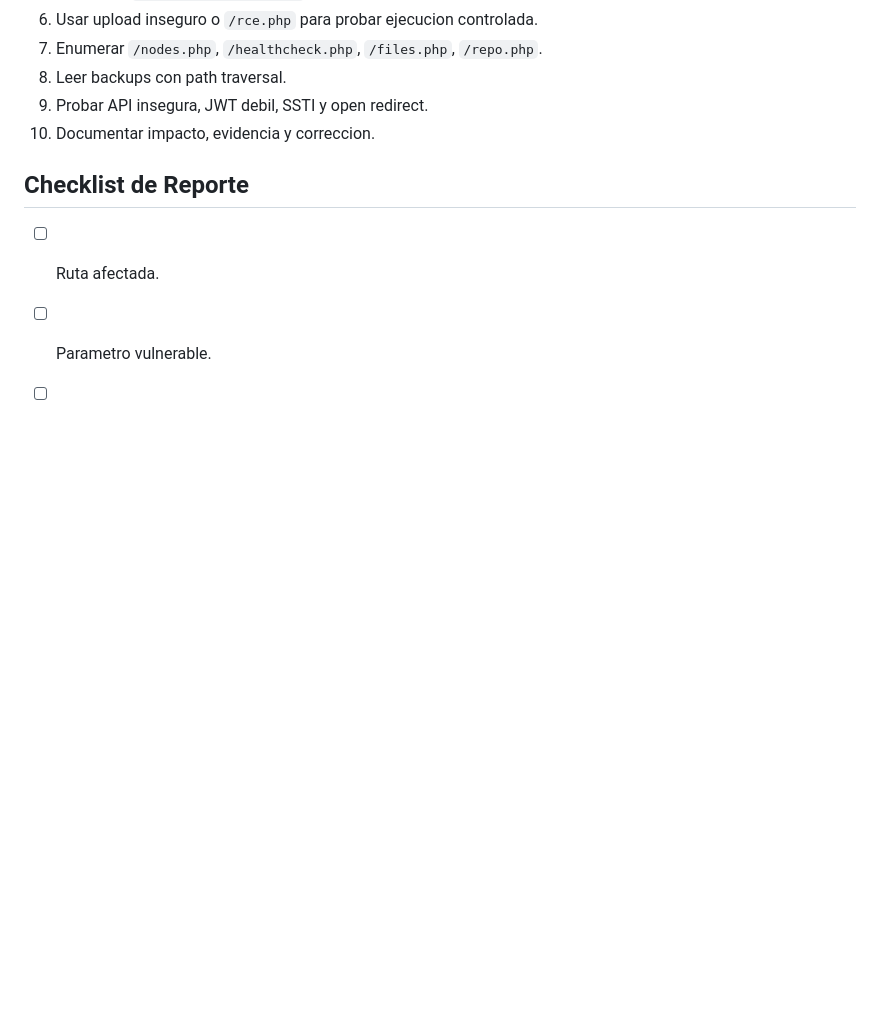
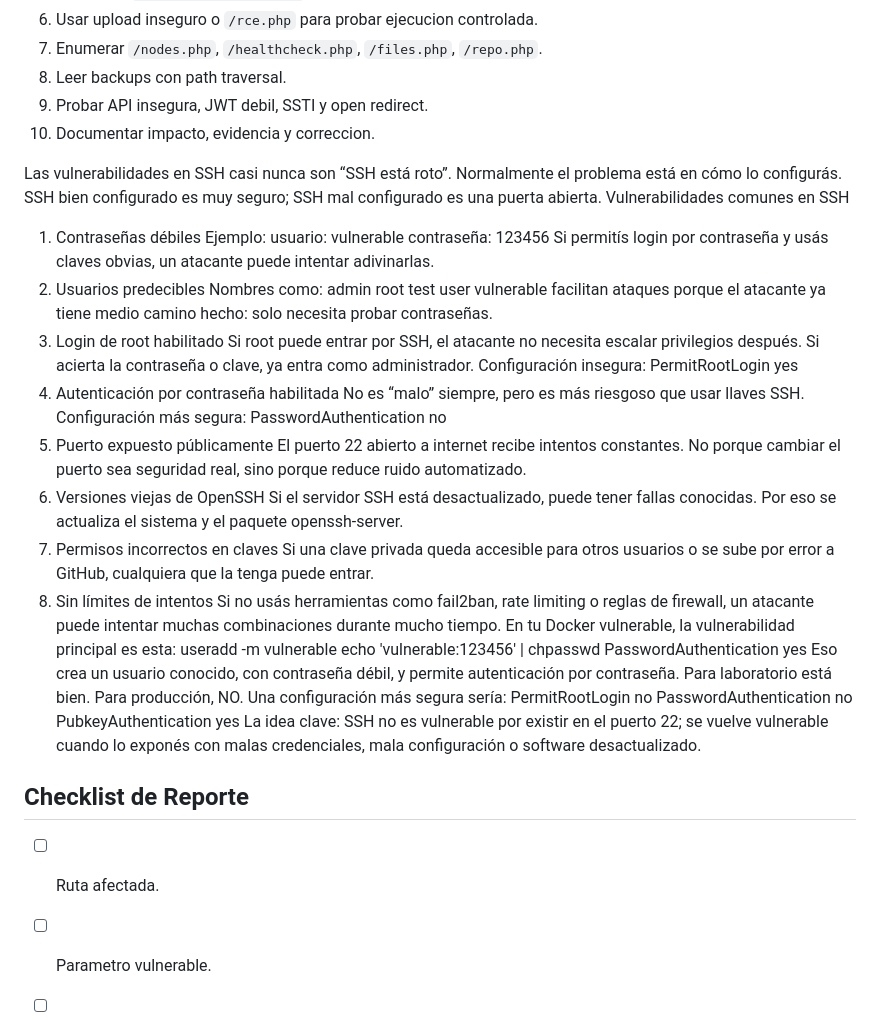
Before and after one commit to BrennisC/laboratorios_app, a Markdown page: ATAQUES_WEB_VULNERABLE.md, the part around the change. Rendered like a GitHub page; blank space fills up the shorter version.

Commit message:
feat: ssh

```diff
--- a/ATAQUES_WEB_VULNERABLE.md
+++ b/ATAQUES_WEB_VULNERABLE.md
@@ -727,6 +727,49 @@ curl -X POST http://localhost:8000/api/submit-flag.php -d "flag=VSHOP{...}"
 9. Probar API insegura, JWT debil, SSTI y open redirect.
 10. Documentar impacto, evidencia y correccion.
 
+
+Las vulnerabilidades en SSH casi nunca son “SSH está roto”. Normalmente el problema está en cómo lo configurás. SSH bien configurado es muy seguro; SSH mal configurado es una puerta abierta.
+Vulnerabilidades comunes en SSH
+1. Contraseñas débiles
+Ejemplo:
+usuario: vulnerable
+contraseña: 123456
+Si permitís login por contraseña y usás claves obvias, un atacante puede intentar adivinarlas.
+2. Usuarios predecibles
+Nombres como:
+admin
+root
+test
+user
+vulnerable
+facilitan ataques porque el atacante ya tiene medio camino hecho: solo necesita probar contraseñas.
+3. Login de root habilitado
+Si root puede entrar por SSH, el atacante no necesita escalar privilegios después. Si acierta la contraseña o clave, ya entra como administrador.
+Configuración insegura:
+PermitRootLogin yes
+4. Autenticación por contraseña habilitada
+No es “malo” siempre, pero es más riesgoso que usar llaves SSH.
+Configuración más segura:
+PasswordAuthentication no
+5. Puerto expuesto públicamente
+El puerto 22 abierto a internet recibe intentos constantes. No porque cambiar el puerto sea seguridad real, sino porque reduce ruido automatizado.
+6. Versiones viejas de OpenSSH
+Si el servidor SSH está desactualizado, puede tener fallas conocidas. Por eso se actualiza el sistema y el paquete openssh-server.
+7. Permisos incorrectos en claves
+Si una clave privada queda accesible para otros usuarios o se sube por error a GitHub, cualquiera que la tenga puede entrar.
+8. Sin límites de intentos
+Si no usás herramientas como fail2ban, rate limiting o reglas de firewall, un atacante puede intentar muchas combinaciones durante mucho tiempo.
+En tu Docker vulnerable, la vulnerabilidad principal es esta:
+useradd -m vulnerable
+echo 'vulnerable:123456' | chpasswd
+PasswordAuthentication yes
+Eso crea un usuario conocido, con contraseña débil, y permite autenticación por contraseña. Para laboratorio está bien. Para producción, NO.
+Una configuración más segura sería:
+PermitRootLogin no
+PasswordAuthentication no
+PubkeyAuthentication yes
+La idea clave: SSH no es vulnerable por existir en el puerto 22; se vuelve vulnerable cuando lo exponés con malas credenciales, mala configuración o software desactualizado.
+
 ## Checklist de Reporte
 
 - [ ] Ruta afectada.
```
